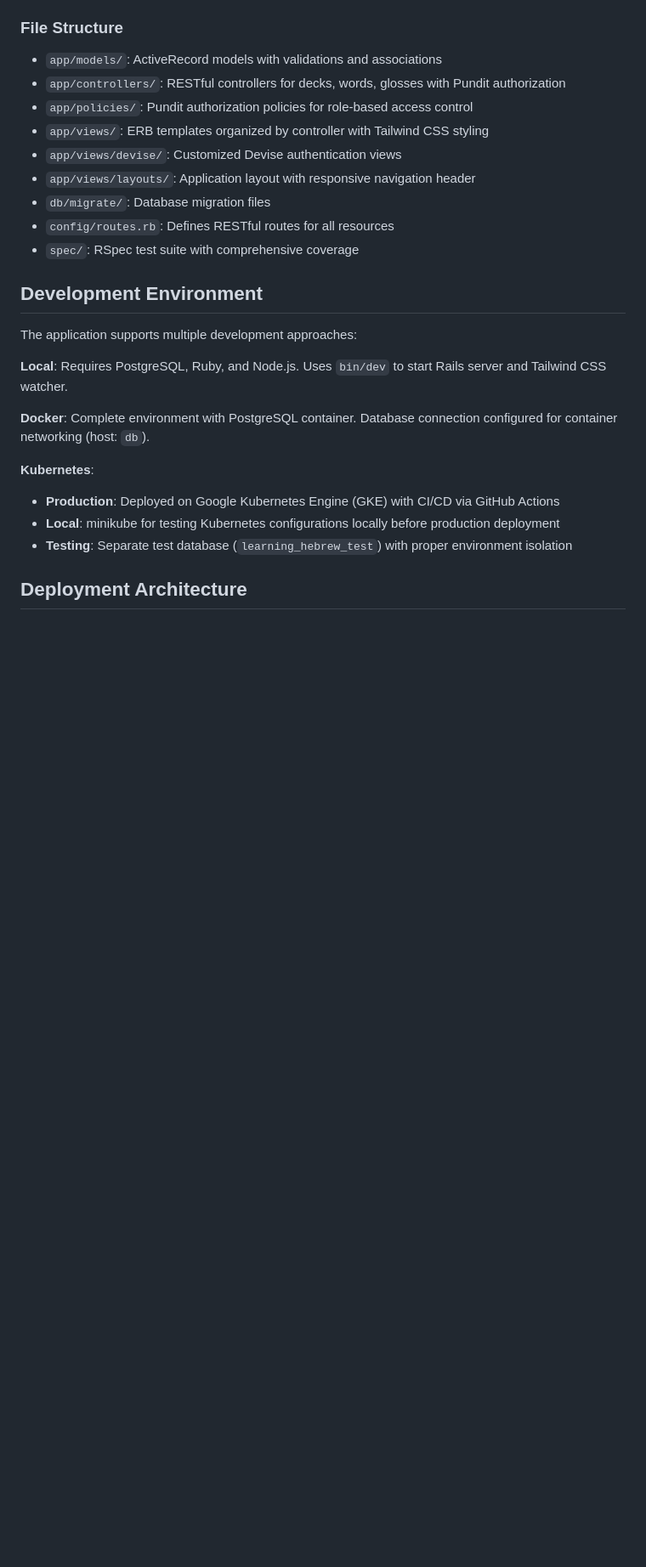
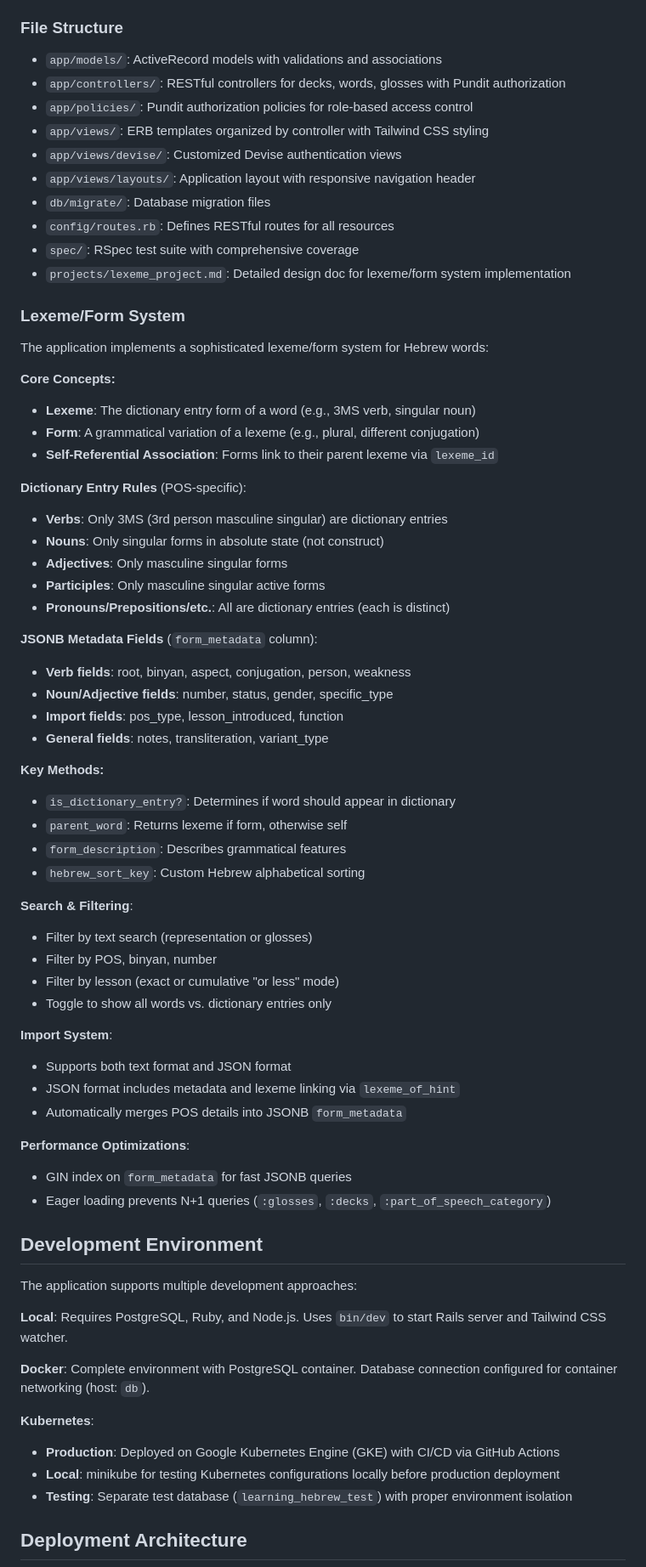
Before and after one commit to abaird/learning_hebrew, a Markdown page: CLAUDE.md, the part around one of its changes. Shown at 85% size. Drawn GitHub-style; blank space fills up the shorter version.

```diff
--- a/CLAUDE.md
+++ b/CLAUDE.md
@@ -247,6 +262,50 @@ Words (1) → Glosses (many)
 - `db/migrate/`: Database migration files
 - `config/routes.rb`: Defines RESTful routes for all resources
 - `spec/`: RSpec test suite with comprehensive coverage
+- `projects/lexeme_project.md`: Detailed design doc for lexeme/form system implementation
+
+### Lexeme/Form System
+
+The application implements a sophisticated lexeme/form system for Hebrew words:
+
+**Core Concepts:**
+- **Lexeme**: The dictionary entry form of a word (e.g., 3MS verb, singular noun)
+- **Form**: A grammatical variation of a lexeme (e.g., plural, different conjugation)
+- **Self-Referential Association**: Forms link to their parent lexeme via `lexeme_id`
+
+**Dictionary Entry Rules** (POS-specific):
+- **Verbs**: Only 3MS (3rd person masculine singular) are dictionary entries
+- **Nouns**: Only singular forms in absolute state (not construct)
+- **Adjectives**: Only masculine singular forms
+- **Participles**: Only masculine singular active forms
+- **Pronouns/Prepositions/etc.**: All are dictionary entries (each is distinct)
+
+**JSONB Metadata Fields** (`form_metadata` column):
+- **Verb fields**: root, binyan, aspect, conjugation, person, weakness
+- **Noun/Adjective fields**: number, status, gender, specific_type
+- **Import fields**: pos_type, lesson_introduced, function
+- **General fields**: notes, transliteration, variant_type
+
+**Key Methods:**
+- `is_dictionary_entry?`: Determines if word should appear in dictionary
+- `parent_word`: Returns lexeme if form, otherwise self
+- `form_description`: Describes grammatical features
+- `hebrew_sort_key`: Custom Hebrew alphabetical sorting
+
+**Search & Filtering**:
+- Filter by text search (representation or glosses)
+- Filter by POS, binyan, number
+- Filter by lesson (exact or cumulative "or less" mode)
+- Toggle to show all words vs. dictionary entries only
+
+**Import System**:
+- Supports both text format and JSON format
+- JSON format includes metadata and lexeme linking via `lexeme_of_hint`
+- Automatically merges POS details into JSONB `form_metadata`
+
+**Performance Optimizations**:
+- GIN index on `form_metadata` for fast JSONB queries
+- Eager loading prevents N+1 queries (`:glosses`, `:decks`, `:part_of_speech_category`)
 
 ## Development Environment
 
```
Also changed, not shown: other parts of CLAUDE.md (+17 -2 lines), projects/lexeme_project.md (+12 -11 lines).
